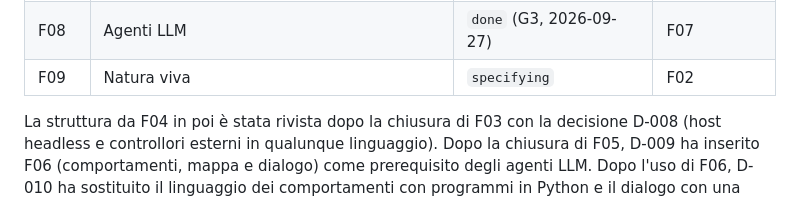
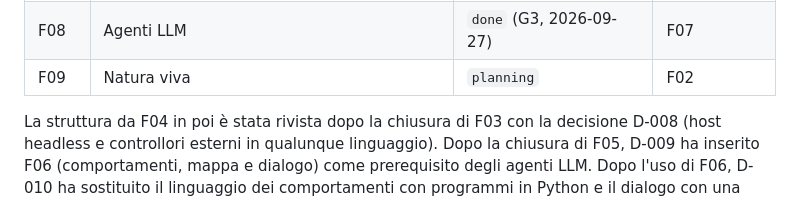
Before and after one commit to afioravanti01/yw3d, a Markdown page: sdd/roadmap.md, the part around the change. Drawn GitHub-style.

Commit message:
spec(F09): approved
Co-Authored-By: Claude Opus 5.5 (1M context) <noreply@anthropic.com>

```diff
--- a/sdd/roadmap.md
+++ b/sdd/roadmap.md
@@ -12,7 +12,7 @@
 | F06 | Comportamenti, mappa e dialogo | `done` (G3, 2026-09-27) | F05 |
 | F07 | Console dei messaggi e personaggi in Python | `done` (G3, 2026-09-27) | F06 |
 | F08 | Agenti LLM | `done` (G3, 2026-09-27) | F07 |
-| F09 | Natura viva | `specifying` | F02 |
+| F09 | Natura viva | `planning` | F02 |
 
 La struttura da F04 in poi è stata rivista dopo la chiusura di F03 con la decisione D-008 (host headless e controllori esterni in qualunque linguaggio). Dopo la chiusura di F05, D-009 ha inserito F06 (comportamenti, mappa e dialogo) come prerequisito degli agenti LLM. Dopo l'uso di F06, D-010 ha sostituito il linguaggio dei comportamenti con programmi in Python e il dialogo con una console dei messaggi (F07); gli agenti LLM passano a F08, la natura viva a F09.
 
```
Also changed, not shown: 1 other file.
